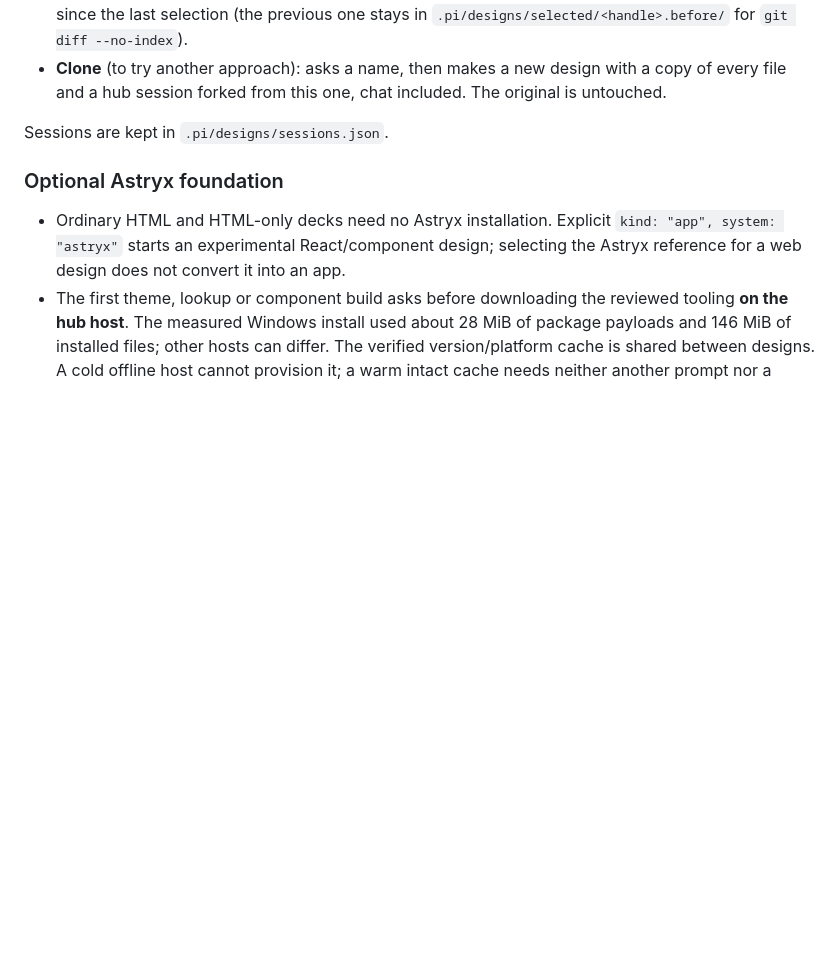
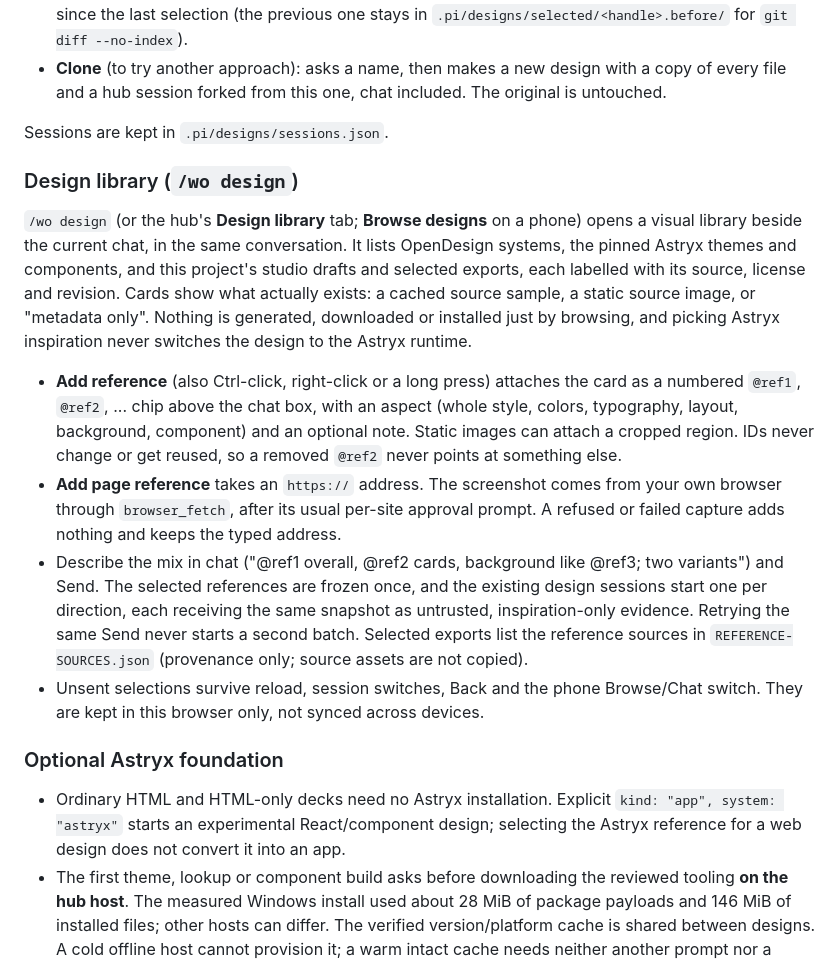
Before and after one commit to DrunkenDonkey80/ce-workflow, a Markdown page: README.md, the part around the change. Rendered like a GitHub page; blank space fills up the shorter version.

Commit message:
Document the design library and references; changelog shots; singular reference count

```diff
--- a/README.md
+++ b/README.md
@@ -194,6 +194,15 @@ The agent checks its work with `look` (headless renders at device presets with a
 
 Sessions are kept in `.pi/designs/sessions.json`.
 
+### Design library (`/wo design`)
+
+`/wo design` (or the hub's **Design library** tab; **Browse designs** on a phone) opens a visual library beside the current chat, in the same conversation. It lists OpenDesign systems, the pinned Astryx themes and components, and this project's studio drafts and selected exports, each labelled with its source, license and revision. Cards show what actually exists: a cached source sample, a static source image, or "metadata only". Nothing is generated, downloaded or installed just by browsing, and picking Astryx inspiration never switches the design to the Astryx runtime.
+
+- **Add reference** (also Ctrl-click, right-click or a long press) attaches the card as a numbered `@ref1`, `@ref2`, ... chip above the chat box, with an aspect (whole style, colors, typography, layout, background, component) and an optional note. Static images can attach a cropped region. IDs never change or get reused, so a removed `@ref2` never points at something else.
+- **Add page reference** takes an `https://` address. The screenshot comes from your own browser through `browser_fetch`, after its usual per-site approval prompt. A refused or failed capture adds nothing and keeps the typed address.
+- Describe the mix in chat ("@ref1 overall, @ref2 cards, background like @ref3; two variants") and Send. The selected references are frozen once, and the existing design sessions start one per direction, each receiving the same snapshot as untrusted, inspiration-only evidence. Retrying the same Send never starts a second batch. Selected exports list the reference sources in `REFERENCE-SOURCES.json` (provenance only; source assets are not copied).
+- Unsent selections survive reload, session switches, Back and the phone Browse/Chat switch. They are kept in this browser only, not synced across devices.
+
 ### Optional Astryx foundation
 
 - Ordinary HTML and HTML-only decks need no Astryx installation. Explicit `kind: "app", system: "astryx"` starts an experimental React/component design; selecting the Astryx reference for a web design does not convert it into an app.
```
Also changed, not shown: CHANGELOG.md (+6 -0 lines), docs/changelog/design-library-entry.png (added), docs/changelog/design-library-gallery.png (added), docs/changelog/design-library-reference.png (added), 1 other file.
